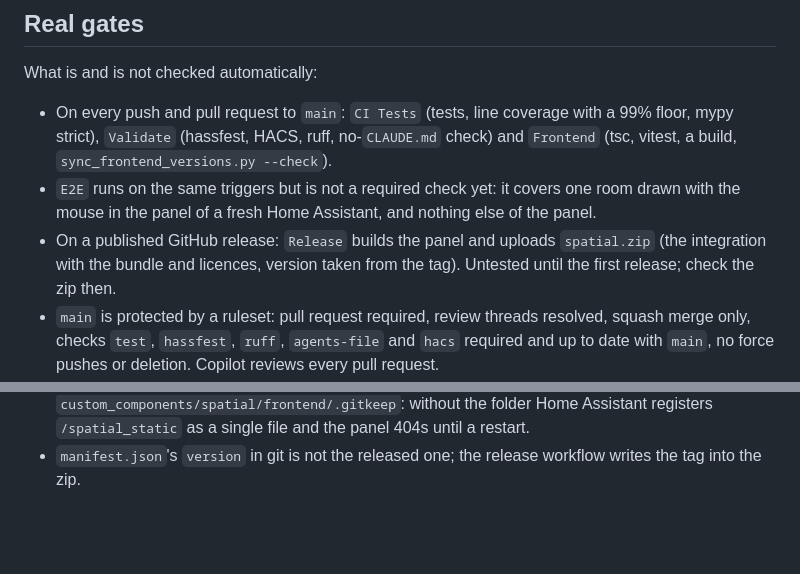
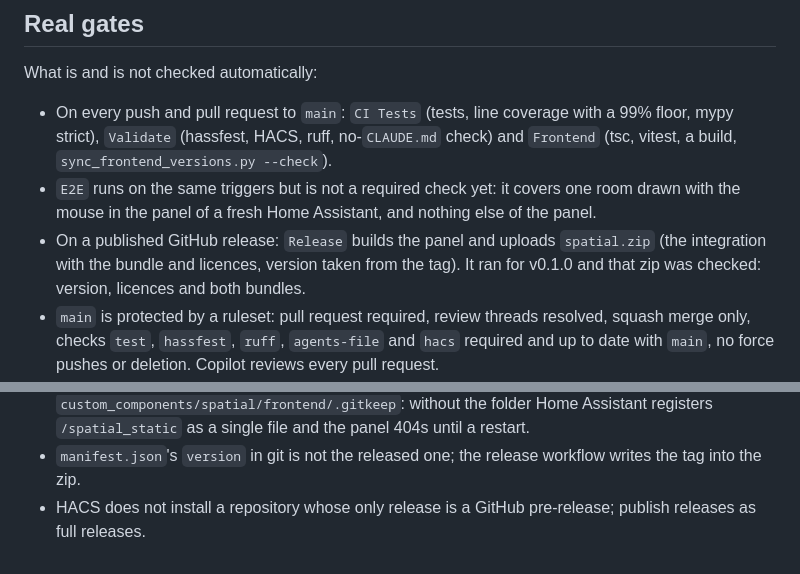
Before and after one commit to BIM-Tools/ha-spatial, a Markdown page: AGENTS.md, 2 parts joined by grey strips. Rendered like a GitHub page; blank space fills up the shorter version.

```diff
--- a/AGENTS.md
+++ b/AGENTS.md
@@ -171,8 +171,8 @@ What is and is not checked automatically:
 - `E2E` runs on the same triggers but is not a required check yet: it covers one room drawn with
   the mouse in the panel of a fresh Home Assistant, and nothing else of the panel.
 - On a published GitHub release: `Release` builds the panel and uploads `spatial.zip` (the
-  integration with the bundle and licences, version taken from the tag). Untested until the
-  first release; check the zip then.
+  integration with the bundle and licences, version taken from the tag). It ran for
+  v0.1.0 and that zip was checked: version, licences and both bundles.
 - `main` is protected by a ruleset: pull request required, review threads resolved, squash
   merge only, checks `test`, `hassfest`, `ruff`, `agents-file` and `hacs` required and up to
   date with `main`, no force pushes or deletion. Copilot reviews every pull request.
@@ -204,3 +204,5 @@ What is and is not checked automatically:
   Assistant registers `/spatial_static` as a single file and the panel 404s until a restart.
 - `manifest.json`'s `version` in git is not the released one; the release workflow writes the
   tag into the zip.
+- HACS does not install a repository whose only release is a GitHub pre-release; publish
+  releases as full releases.
```
Also changed, not shown: README.md (+1 -4 lines).
